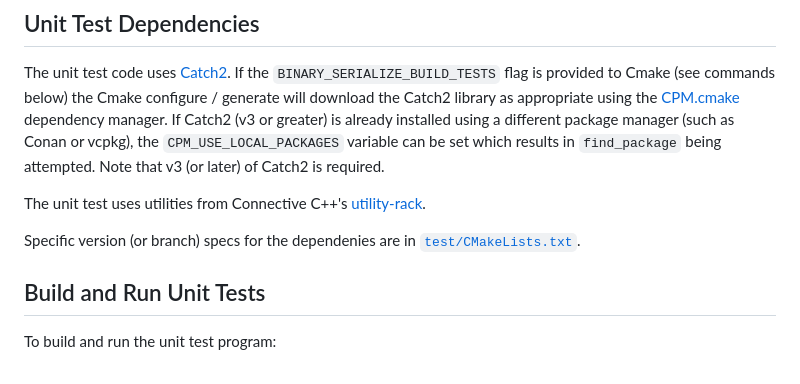
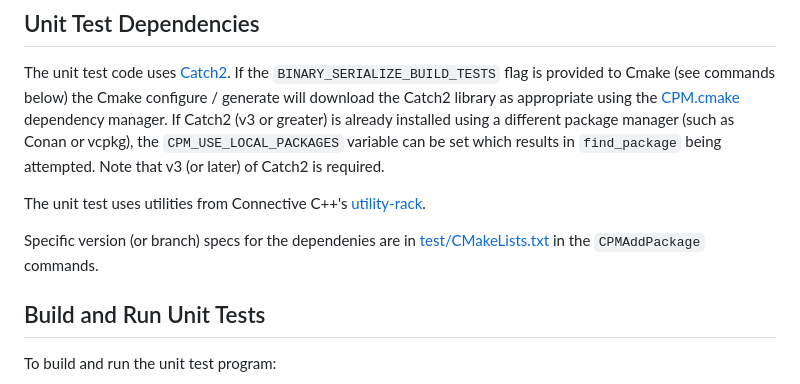
Before and after one commit to connectivecpp/binary-serialize, a Markdown page: README.md, the part around the change. Drawn GitHub-style.

Commit message:
Tweaking link

```diff
--- a/README.md
+++ b/README.md
@@ -38,7 +38,7 @@ The unit test code uses [Catch2](https://github.com/catchorg/Catch2). If the `BI
 
 The unit test uses utilities from Connective C++'s [utility-rack](https://github.com/connectivecpp/utility-rack).
 
-Specific version (or branch) specs for the dependenies are in [`test/CMakeLists.txt`](test/CMakeLists.txt).
+Specific version (or branch) specs for the dependenies are in [test/CMakeLists.txt](test/CMakeLists.txt) in the `CPMAddPackage` commands.
 
 ## Build and Run Unit Tests
 
```
